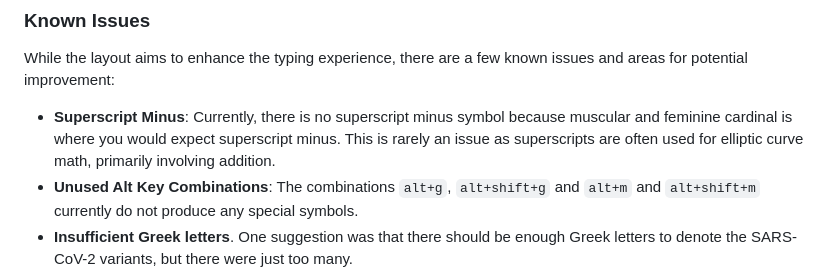
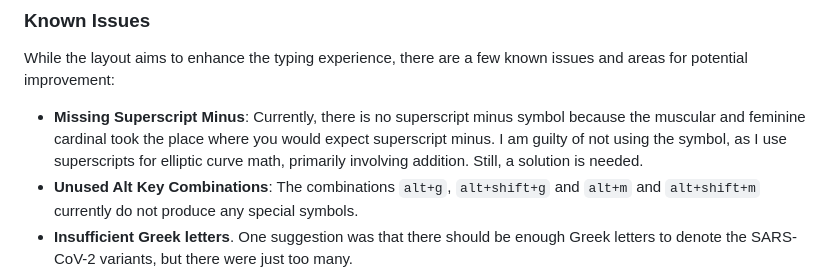
Before and after one commit to SmartLayer/SmartLayer, a Markdown page: README.md, the part around the change. Rendered like a GitHub page.

Commit message:
added explanation of the missing superscript minus

```diff
--- a/README.md
+++ b/README.md
@@ -114,7 +114,7 @@ There are [additional instructions](SMALL-KEYBOARDS.md) if you need a special co
 
 While the layout aims to enhance the typing experience, there are a few known issues and areas for potential improvement:
 
-- **Superscript Minus**: Currently, there is no superscript minus symbol because muscular and feminine cardinal is where you would expect superscript minus. This is rarely an issue as superscripts are often used for elliptic curve math, primarily involving addition.
+- **Missing Superscript Minus**: Currently, there is no superscript minus symbol because the muscular and feminine cardinal took the place where you would expect superscript minus. I am guilty of not using the symbol, as I use superscripts for elliptic curve math, primarily involving addition. Still, a solution is needed.
 - **Unused Alt Key Combinations**: The combinations `alt+g`, `alt+shift+g` and `alt+m` and `alt+shift+m` currently do not produce any special symbols.
 - **Insufficient Greek letters**. One suggestion was that there should be enough Greek letters to denote the SARS-CoV-2 variants, but there were just too many.
 
```
